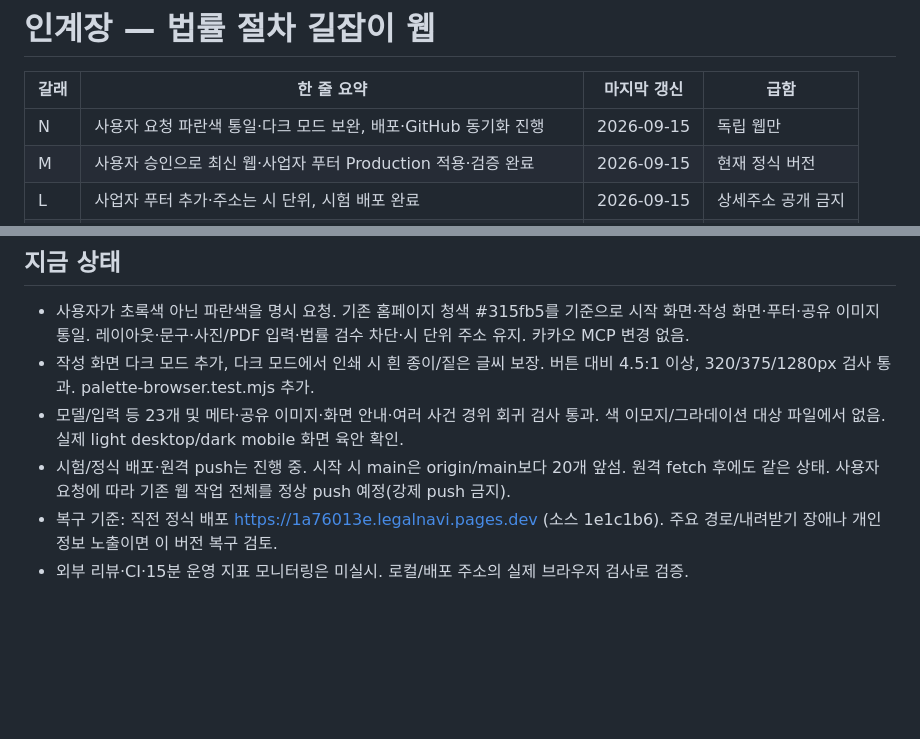
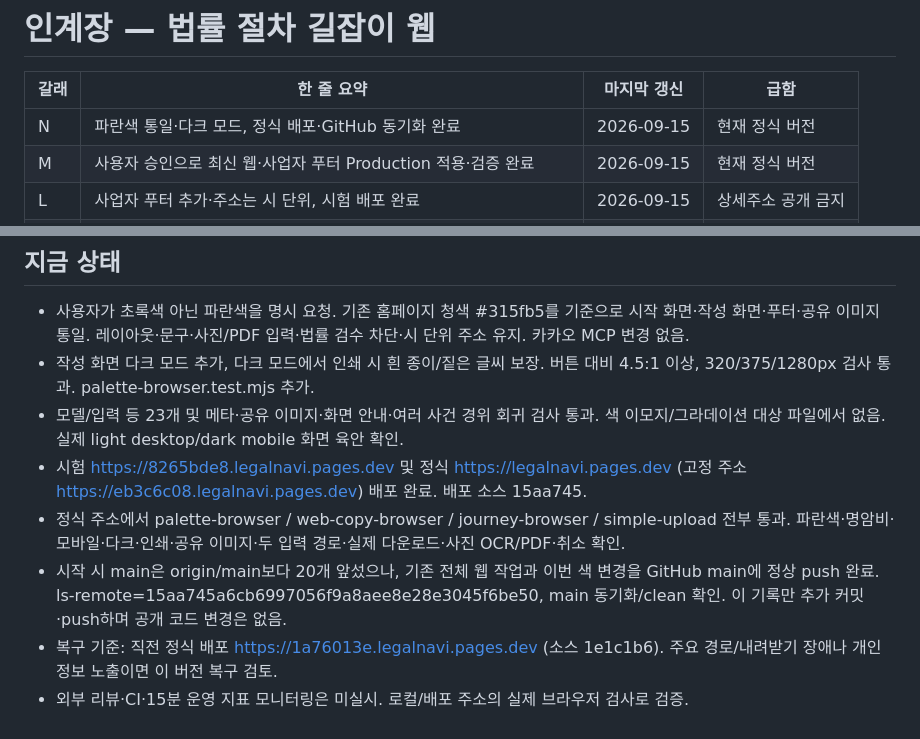
Before and after one commit to yuneunmi814-cmyk/legal-navigator-web, a Markdown page: HANDOFF.md, 2 parts joined by grey strips. Drawn GitHub-style; blank space fills up the shorter version.

Commit message:
Record blue production release and GitHub synchronization

```diff
--- a/HANDOFF.md
+++ b/HANDOFF.md
@@ -2,7 +2,7 @@
 
 | 갈래 | 한 줄 요약 | 마지막 갱신 | 급함 |
 |---|---|---|---|
-| N | 사용자 요청 파란색 통일·다크 모드 보완, 배포·GitHub 동기화 진행 | 2026-09-15 | 독립 웹만 |
+| N | 파란색 통일·다크 모드, 정식 배포·GitHub 동기화 완료 | 2026-09-15 | 현재 정식 버전 |
 | M | 사용자 승인으로 최신 웹·사업자 푸터 Production 적용·검증 완료 | 2026-09-15 | 현재 정식 버전 |
 | L | 사업자 푸터 추가·주소는 시 단위, 시험 배포 완료 | 2026-09-15 | 상세주소 공개 금지 |
 | K | 여러 사건 경위·수정 요약·입력 보존 보완, 시험 배포 검증 완료 | 2026-09-15 | 독립 웹만 |
@@ -291,6 +291,8 @@
 - 사용자가 초록색 아닌 파란색을 명시 요청. 기존 홈페이지 청색 #315fb5를 기준으로 시작 화면·작성 화면·푸터·공유 이미지 통일. 레이아웃·문구·사진/PDF 입력·법률 검수 차단·시 단위 주소 유지. 카카오 MCP 변경 없음.
 - 작성 화면 다크 모드 추가, 다크 모드에서 인쇄 시 흰 종이/짙은 글씨 보장. 버튼 대비 4.5:1 이상, 320/375/1280px 검사 통과. palette-browser.test.mjs 추가.
 - 모델/입력 등 23개 및 메타·공유 이미지·화면 안내·여러 사건 경위 회귀 검사 통과. 색 이모지/그라데이션 대상 파일에서 없음. 실제 light desktop/dark mobile 화면 육안 확인.
-- 시험/정식 배포·원격 push는 진행 중. 시작 시 main은 origin/main보다 20개 앞섬. 원격 fetch 후에도 같은 상태. 사용자 요청에 따라 기존 웹 작업 전체를 정상 push 예정(강제 push 금지).
+- 시험 https://8265bde8.legalnavi.pages.dev 및 정식 https://legalnavi.pages.dev (고정 주소 https://eb3c6c08.legalnavi.pages.dev) 배포 완료. 배포 소스 15aa745.
+- 정식 주소에서 palette-browser / web-copy-browser / journey-browser / simple-upload 전부 통과. 파란색·명암비·모바일·다크·인쇄·공유 이미지·두 입력 경로·실제 다운로드·사진 OCR/PDF·취소 확인.
+- 시작 시 main은 origin/main보다 20개 앞섰으나, 기존 전체 웹 작업과 이번 색 변경을 GitHub main에 정상 push 완료. ls-remote=15aa745a6cb6997056f9a8aee8e28e3045f6be50, main 동기화/clean 확인. 이 기록만 추가 커밋·push하며 공개 코드 변경은 없음.
 - 복구 기준: 직전 정식 배포 https://1a76013e.legalnavi.pages.dev (소스 1e1c1b6). 주요 경로/내려받기 장애나 개인정보 노출이면 이 버전 복구 검토.
 - 외부 리뷰·CI·15분 운영 지표 모니터링은 미실시. 로컬/배포 주소의 실제 브라우저 검사로 검증.
```
